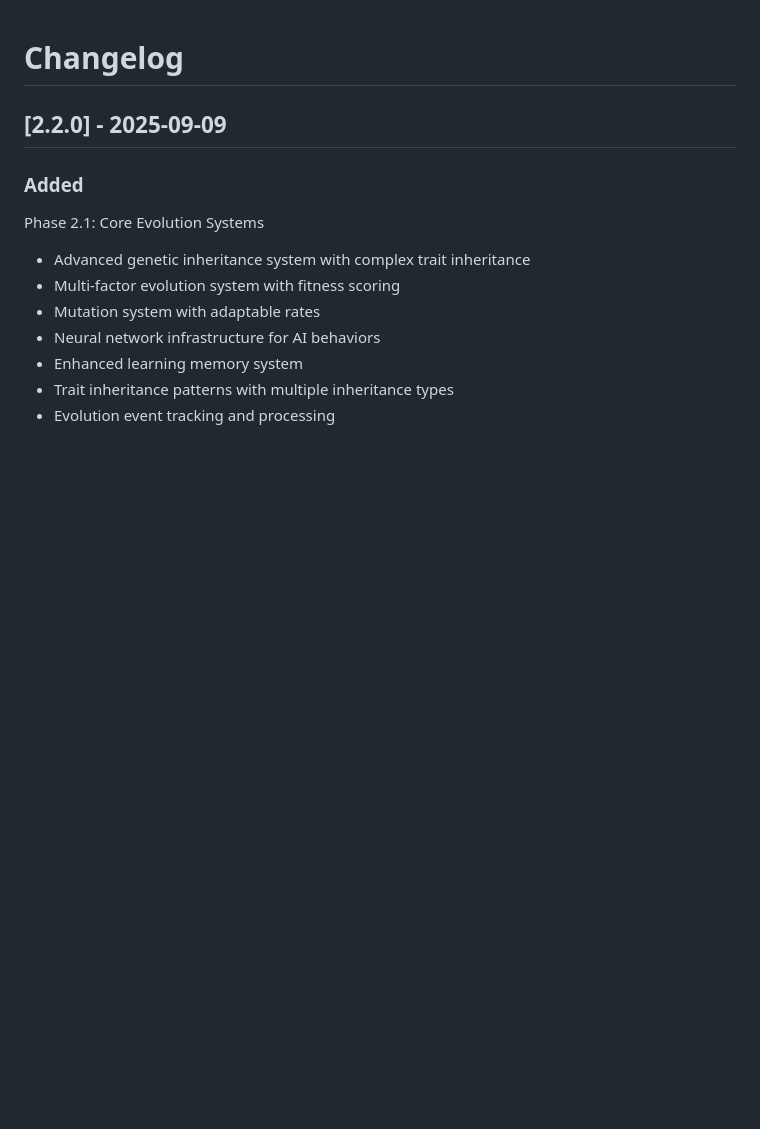
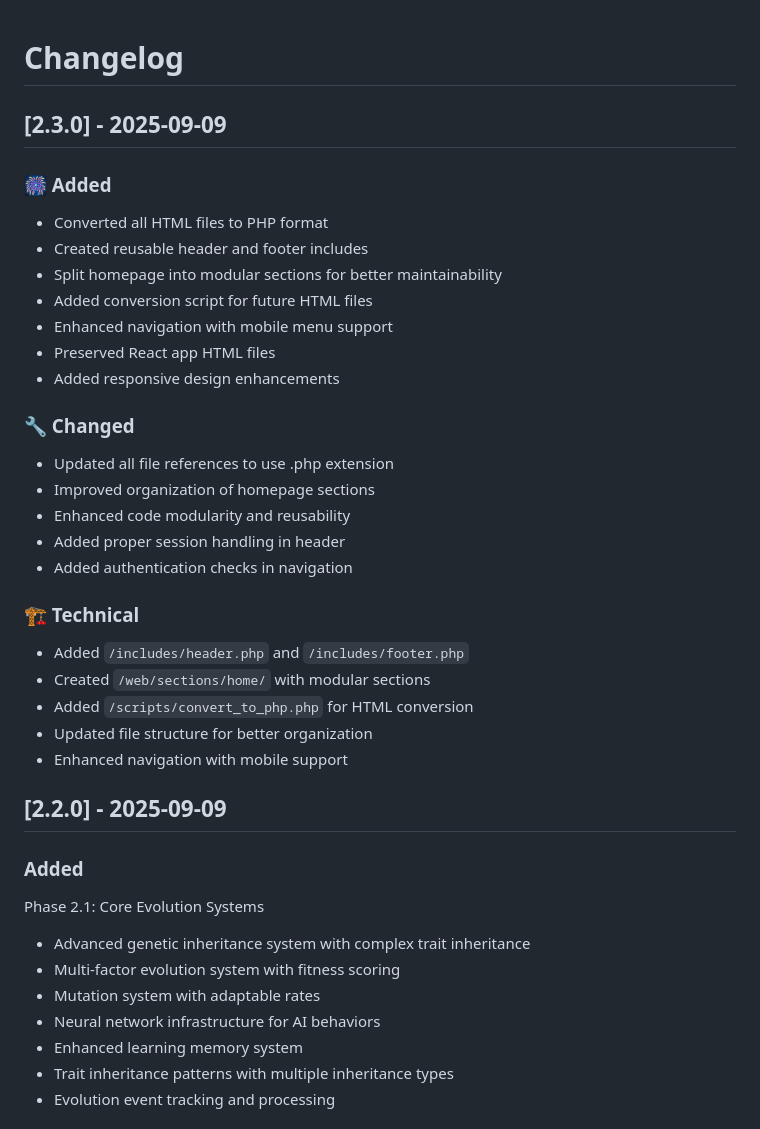
Before and after one commit to straticus1/purrr.love, a Markdown page: CHANGELOG.md, the part around the change. GitHub-like rendering; blank space fills up the shorter version.

Commit message:
docs: Update CHANGELOG.md with v2.3.0 release notes
- Added details about HTML to PHP conversion
- Documented creation of reusable includes
- Added notes about homepage modularization
- Documented technical changes and improvements
- Updated file structure changes

```diff
--- a/CHANGELOG.md
+++ b/CHANGELOG.md
@@ -1,4 +1,29 @@
 # Changelog
+
+## [2.3.0] - 2025-09-09
+
+### 🎆 Added
+- Converted all HTML files to PHP format
+- Created reusable header and footer includes
+- Split homepage into modular sections for better maintainability
+- Added conversion script for future HTML files
+- Enhanced navigation with mobile menu support
+- Preserved React app HTML files
+- Added responsive design enhancements
+
+### 🔧 Changed
+- Updated all file references to use .php extension
+- Improved organization of homepage sections
+- Enhanced code modularity and reusability
+- Added proper session handling in header
+- Added authentication checks in navigation
+
+### 🏗️ Technical
+- Added `/includes/header.php` and `/includes/footer.php`
+- Created `/web/sections/home/` with modular sections
+- Added `/scripts/convert_to_php.php` for HTML conversion
+- Updated file structure for better organization
+- Enhanced navigation with mobile support
 
 ## [2.2.0] - 2025-09-09
 
```
